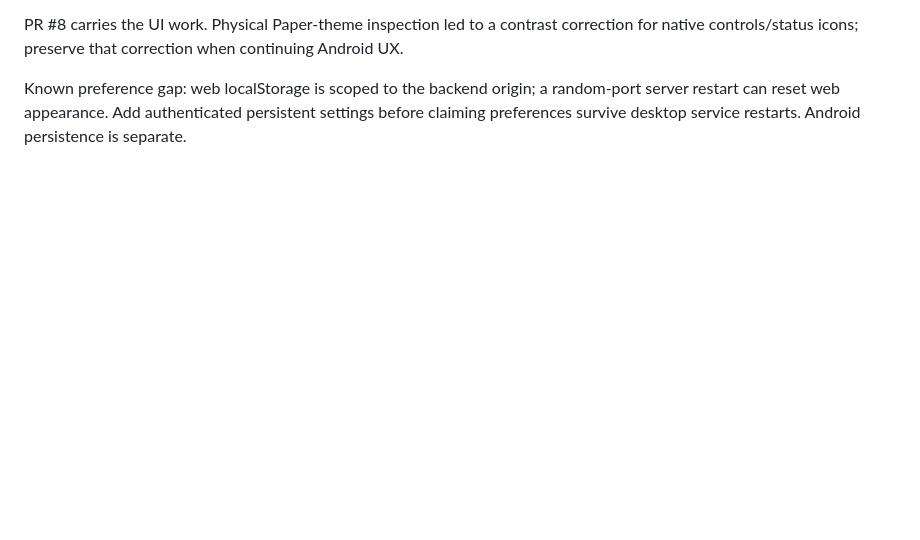
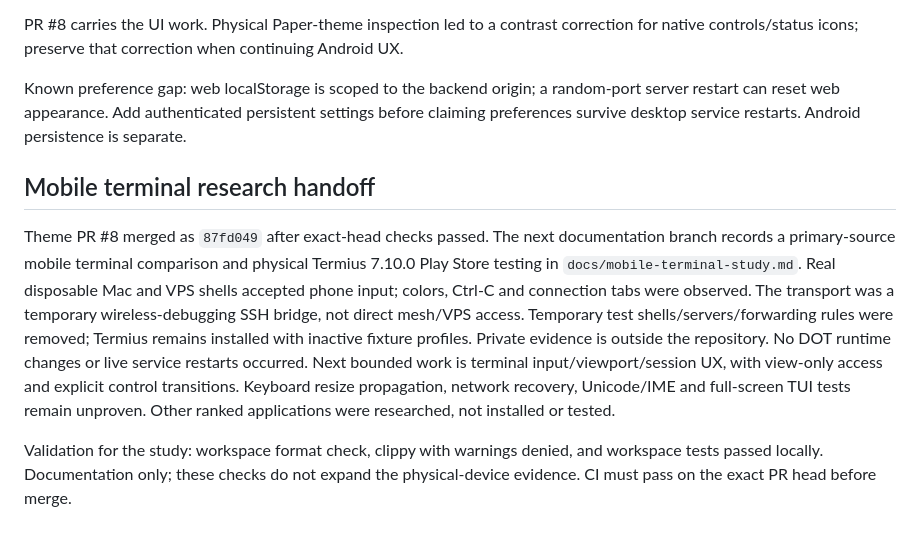
Before and after one commit to dot-protocol/dot-terminal, a Markdown page: docs/CONTINUITY.md, the part around the change. Drawn GitHub-style; blank space fills up the shorter version.

Commit message:
Document mobile terminal research and Mac VPS UX tests (#9)
Signed-off-by: Blaze <248531739+mevBlaze@users.noreply.github.com>
Co-authored-by: Blaze <248531739+mevBlaze@users.noreply.github.com>

```diff
--- a/docs/CONTINUITY.md
+++ b/docs/CONTINUITY.md
@@ -95,3 +95,21 @@ for native controls/status icons; preserve that correction when continuing Andro
 Known preference gap: web localStorage is scoped to the backend origin; a random-port
 server restart can reset web appearance. Add authenticated persistent settings before
 claiming preferences survive desktop service restarts. Android persistence is separate.
+
+## Mobile terminal research handoff
+
+Theme PR #8 merged as `87fd049` after exact-head checks passed. The next documentation
+branch records a primary-source mobile terminal comparison and physical Termius 7.10.0
+Play Store testing in `docs/mobile-terminal-study.md`. Real disposable Mac and VPS
+shells accepted phone input; colors, Ctrl-C and connection tabs were observed. The
+transport was a temporary wireless-debugging SSH bridge, not direct mesh/VPS access.
+Temporary test shells/servers/forwarding rules were removed; Termius remains installed
+with inactive fixture profiles. Private evidence is outside the repository.
+No DOT runtime changes or live service restarts occurred. Next bounded work is terminal
+input/viewport/session UX, with view-only access and explicit control transitions.
+Keyboard resize propagation, network recovery, Unicode/IME and full-screen TUI tests
+remain unproven. Other ranked applications were researched, not installed or tested.
+
+Validation for the study: workspace format check, clippy with warnings denied, and
+workspace tests passed locally. Documentation only; these checks do not expand the
+physical-device evidence. CI must pass on the exact PR head before merge.
```
Also changed, not shown: docs/mobile-terminal-study.md (added, +119 -0 lines).
